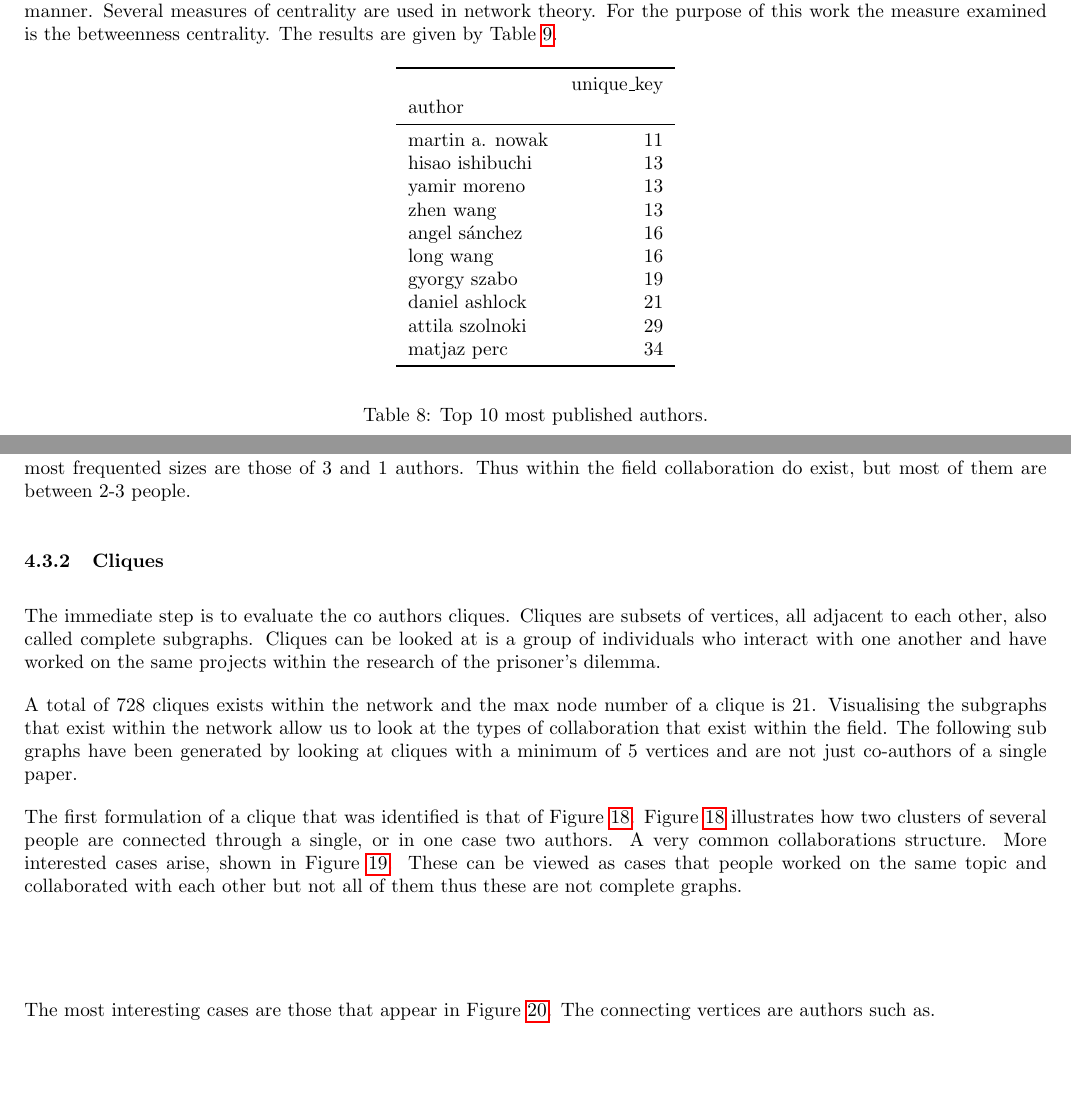
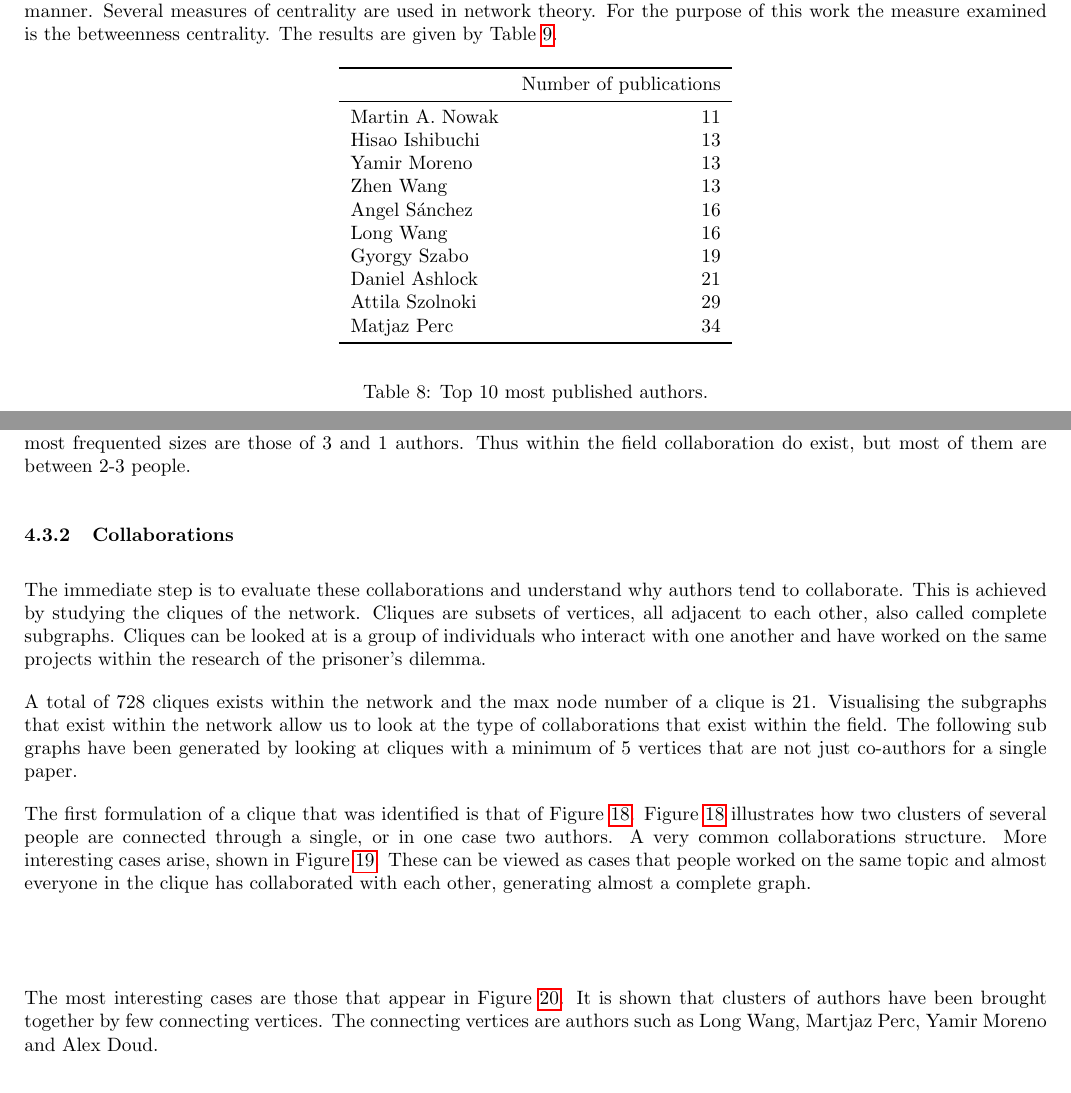
Before and after one commit to Nikoleta-v3/bibliometric-study-of-the-prisoners-dilemma, a LaTeX document (main.tex, which reads assets/most_published.tex): two parts of pages 16 and 19 of 25 before the commit and two parts of pages 16 and 19 of 26 after it, joined at a grey line, cut so that both start at the same text, the shorter picture padded with empty space. Compiled offline with pdfLaTeX.

Commit message:
morning tweaks
Fixing the network plots. This includes making
legends and added a few ending sentences.

```diff
--- a/assets/most_published.tex
+++ b/assets/most_published.tex
@@ -1,17 +1,16 @@
 \begin{tabular}{lr}
 \toprule
-{} &  unique\_key \\
-author          &             \\
+{} &  Number of publications \\
 \midrule
-martin a. nowak &          11 \\
-hisao ishibuchi &          13 \\
-yamir moreno    &          13 \\
-zhen wang       &          13 \\
-angel sánchez   &          16 \\
-long wang       &          16 \\
-gyorgy szabo    &          19 \\
-daniel ashlock  &          21 \\
-attila szolnoki &          29 \\
-matjaz perc     &          34 \\
+Martin A. Nowak &                      11 \\
+Hisao Ishibuchi &                      13 \\
+Yamir Moreno    &                      13 \\
+Zhen Wang       &                      13 \\
+Angel Sánchez   &                      16 \\
+Long Wang       &                      16 \\
+Gyorgy Szabo    &                      19 \\
+Daniel Ashlock  &                      21 \\
+Attila Szolnoki &                      29 \\
+Matjaz Perc     &                      34 \\
 \bottomrule
 \end{tabular}
--- a/main.tex
+++ b/main.tex
@@ -1268,26 +1268,28 @@ the field collaboration do exist, but most of them are between 2-3 people.
     \end{center}
 \end{table}
 
-\subsubsection{Cliques}
+\subsubsection{Collaborations}
 
-The immediate step is to evaluate the co authors cliques. Cliques are
-subsets of vertices, all adjacent to each other, also called complete subgraphs.
-Cliques can be looked at is a group of individuals who interact with one another
-and have worked on the same projects within the research of the prisoner's dilemma.
+The immediate step is to evaluate these collaborations and understand why
+authors tend to collaborate. This is achieved by studying the cliques of the
+network. Cliques are subsets of vertices, all adjacent to each other, also
+called complete subgraphs. Cliques can be looked at is a group of individuals
+who interact with one another and have worked on the same projects within the
+research of the prisoner's dilemma.
 
 A total of 728 cliques exists within the network and the max node number of a
 clique is 21. Visualising the subgraphs that exist within the network allow us
-to look at the types of collaboration that exist within the field. The following
+to look at the type of collaborations that exist within the field. The following
 sub graphs have been generated by looking at cliques with a minimum of 5 vertices
-and are not just co-authors of a single paper.
+that are not just co-authors for a single paper.
 
 The first formulation of a clique that was identified is that of Figure
 \ref{fig:cliques_0}. Figure \ref{fig:cliques_0} illustrates how
 two clusters of several people are connected through a single, or in one case
-two authors. A very common collaborations structure. More interested cases
+two authors. A very common collaborations structure. More interesting cases
 arise, shown in Figure~\ref{fig:cliques_1}. These can be viewed as cases
-that people worked on the same topic and collaborated with each other but not
-all of them thus these are not complete graphs.
+that people worked on the same topic and almost everyone in the clique has
+collaborated with each other, generating almost a complete graph.
 
 \begin{center}
 \begin{figure}[!hbtp]
@@ -1321,6 +1323,8 @@ all of them thus these are not complete graphs.
 \end{figure} % TODO add legend
 
 The most interesting cases are those that appear in Figure~\ref{fig:cliques_2}.
-The connecting vertices are authors such as.
+It is shown that clusters of authors have been brought together by few
+connecting vertices. The connecting vertices are authors such as Long Wang,
+Martjaz Perc, Yamir Moreno and Alex Doud.
 
 \begin{figure}[!hbtp]
```
Also changed, not shown: assets/images/Ashlock.pdf (added), assets/images/Nowak.pdf (added), assets/images/coauthor00.pdf, assets/images/coauthor01.pdf, assets/images/coauthor02.pdf, assets/images/coauthor03.pdf, assets/images/coauthor04.pdf, assets/images/coauthor05.pdf, assets/images/coauthor06.pdf, assets/images/coauthor07.pdf, assets/images/coauthor08.pdf, main.pdf, main.tex (28 more changed lines), 1 other file.
